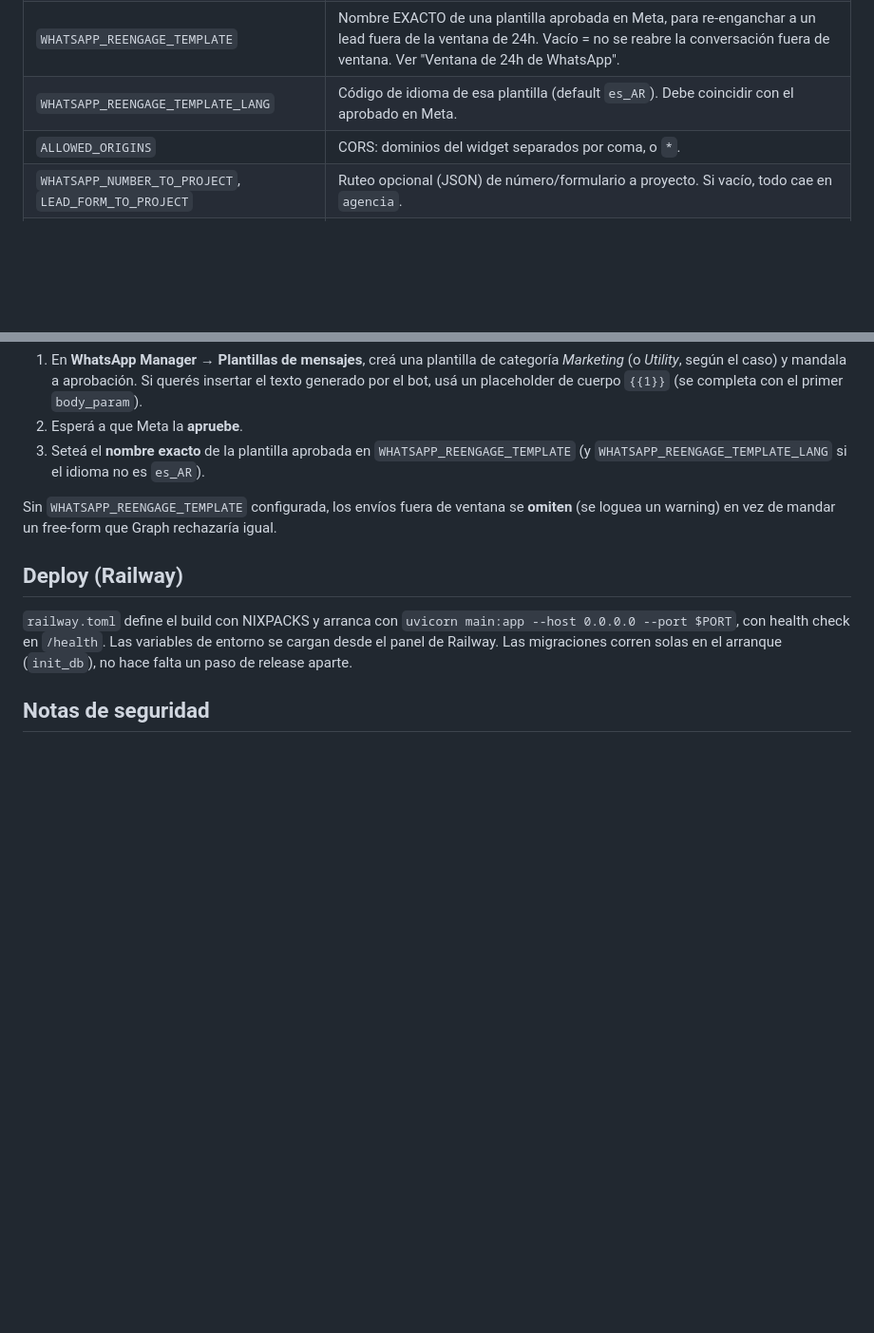
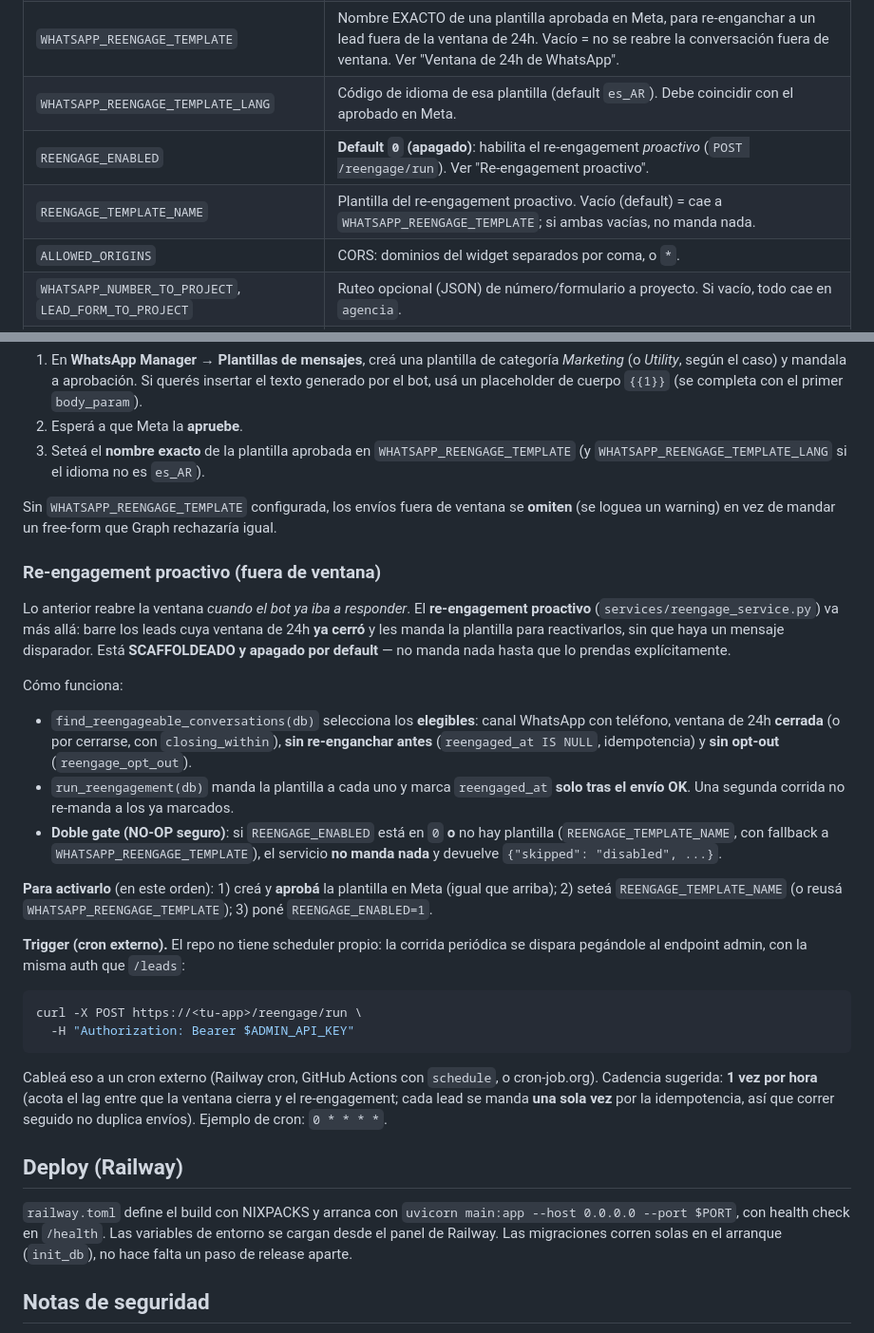
Before and after one commit to joacomalagrino/chatbot, a Markdown page: README.md, 2 parts joined by grey strips. Shown at 95% size. GitHub-like rendering; blank space fills up the shorter version.

Commit message:
docs(reengage): documentar re-engagement proactivo, flags y cron en README/CHANGELOG
README: subseccion "Re-engagement proactivo" (selector, doble gate, pasos para
activar) + ejemplo de curl al endpoint y cadencia de cron sugerida. Tabla de env vars
con REENGAGE_ENABLED y REENGAGE_TEMPLATE_NAME. CHANGELOG: entrada en [Unreleased].

````diff
--- a/README.md
+++ b/README.md
@@ -60,6 +60,8 @@ Copiá `.env.example` a `.env` y completá las variables. Las más importantes:
 | `META_WHATSAPP_PHONE_ID`, `META_INSTAGRAM_ACCOUNT_ID` | IDs de los canales de Meta. |
 | `WHATSAPP_REENGAGE_TEMPLATE` | Nombre EXACTO de una plantilla aprobada en Meta, para re-enganchar a un lead fuera de la ventana de 24h. Vacío = no se reabre la conversación fuera de ventana. Ver "Ventana de 24h de WhatsApp". |
 | `WHATSAPP_REENGAGE_TEMPLATE_LANG` | Código de idioma de esa plantilla (default `es_AR`). Debe coincidir con el aprobado en Meta. |
+| `REENGAGE_ENABLED` | **Default `0` (apagado)**: habilita el re-engagement *proactivo* (`POST /reengage/run`). Ver "Re-engagement proactivo". |
+| `REENGAGE_TEMPLATE_NAME` | Plantilla del re-engagement proactivo. Vacío (default) = cae a `WHATSAPP_REENGAGE_TEMPLATE`; si ambas vacías, no manda nada. |
 | `ALLOWED_ORIGINS` | CORS: dominios del widget separados por coma, o `*`. |
 | `WHATSAPP_NUMBER_TO_PROJECT`, `LEAD_FORM_TO_PROJECT` | Ruteo opcional (JSON) de número/formulario a proyecto. Si vacío, todo cae en `agencia`. |
 | `NOTIFY_WEBHOOK_URL` | Opcional: webhook (Slack/Discord/Make/etc.) para avisar cuando entra un lead caliente. Vacío = solo log. |
@@ -146,6 +148,43 @@ habilitar el re-engagement fuera de ventana:
 Sin `WHATSAPP_REENGAGE_TEMPLATE` configurada, los envíos fuera de ventana se **omiten**
 (se loguea un warning) en vez de mandar un free-form que Graph rechazaría igual.
 
+### Re-engagement proactivo (fuera de ventana)
+
+Lo anterior reabre la ventana *cuando el bot ya iba a responder*. El **re-engagement
+proactivo** (`services/reengage_service.py`) va más allá: barre los leads cuya ventana de
+24h **ya cerró** y les manda la plantilla para reactivarlos, sin que haya un mensaje
+disparador. Está **SCAFFOLDEADO y apagado por default** — no manda nada hasta que lo
+prendas explícitamente.
+
+Cómo funciona:
+
+- `find_reengageable_conversations(db)` selecciona los **elegibles**: canal WhatsApp con
+  teléfono, ventana de 24h **cerrada** (o por cerrarse, con `closing_within`), **sin
+  re-enganchar antes** (`reengaged_at IS NULL`, idempotencia) y **sin opt-out**
+  (`reengage_opt_out`).
+- `run_reengagement(db)` manda la plantilla a cada uno y marca `reengaged_at` **solo tras
+  el envío OK**. Una segunda corrida no re-manda a los ya marcados.
+- **Doble gate (NO-OP seguro)**: si `REENGAGE_ENABLED` está en `0` **o** no hay plantilla
+  (`REENGAGE_TEMPLATE_NAME`, con fallback a `WHATSAPP_REENGAGE_TEMPLATE`), el servicio
+  **no manda nada** y devuelve `{"skipped": "disabled", ...}`.
+
+**Para activarlo** (en este orden): 1) creá y **aprobá** la plantilla en Meta (igual que
+arriba); 2) seteá `REENGAGE_TEMPLATE_NAME` (o reusá `WHATSAPP_REENGAGE_TEMPLATE`); 3) poné
+`REENGAGE_ENABLED=1`.
+
+**Trigger (cron externo).** El repo no tiene scheduler propio: la corrida periódica se
+dispara pegándole al endpoint admin, con la misma auth que `/leads`:
+
+```bash
+curl -X POST https://<tu-app>/reengage/run \
+  -H "Authorization: Bearer $ADMIN_API_KEY"
+```
+
+Cableá eso a un cron externo (Railway cron, GitHub Actions con `schedule`, o
+cron-job.org). Cadencia sugerida: **1 vez por hora** (acota el lag entre que la ventana
+cierra y el re-engagement; cada lead se manda **una sola vez** por la idempotencia, así
+que correr seguido no duplica envíos). Ejemplo de cron: `0 * * * *`.
+
 ## Deploy (Railway)
 
 `railway.toml` define el build con NIXPACKS y arranca con
````
Also changed, not shown: CHANGELOG.md (+22 -0 lines).
